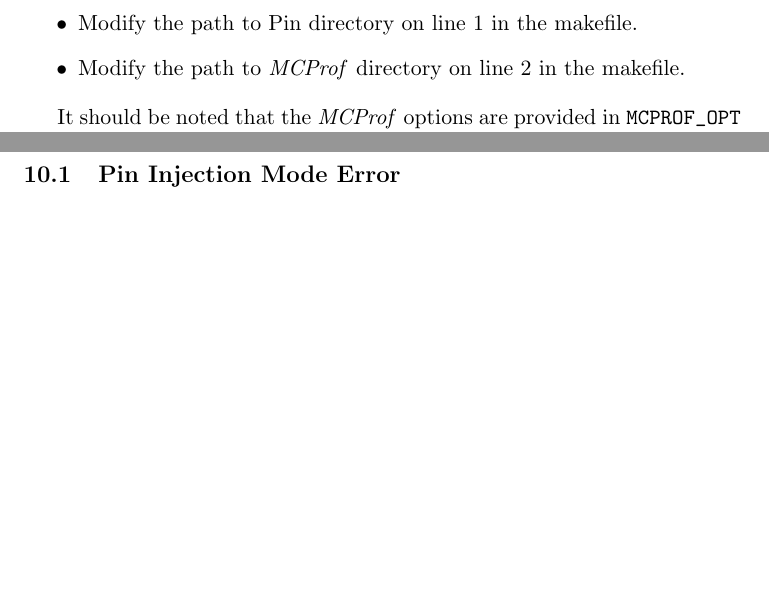
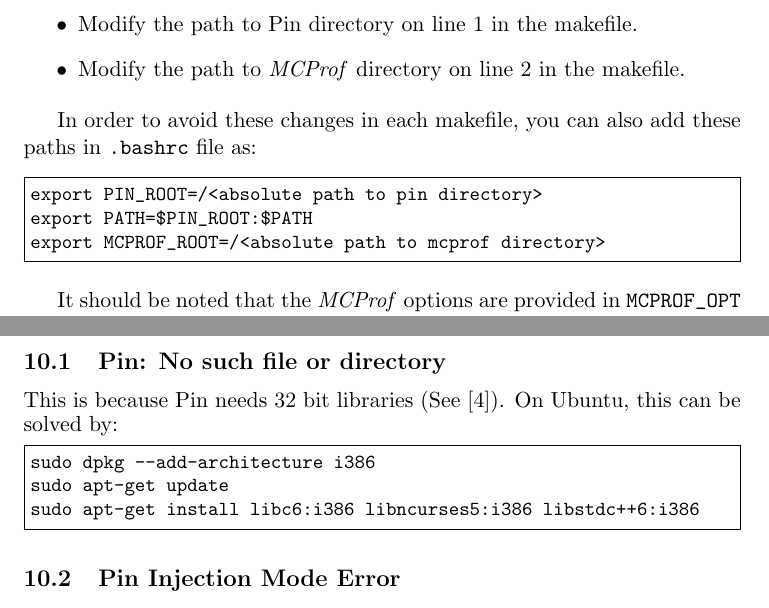
Before and after one commit to imranashraf/mcprof, a LaTeX document (doc/latex/manual.tex): two parts of pages 5 and 11 of 12 before the commit and two parts of pages 5 and 12 of 13 after it, joined at a grey line, cut so that both start at the same text, the shorter picture padded with empty space. Compiled offline with pdfLaTeX.

Commit message:
Updated manual and example application

```diff
--- a/doc/latex/manual.tex
+++ b/doc/latex/manual.tex
@@ -277,12 +277,21 @@
 application. You need to make some changes before profiling this application.
 
 \begin{itemize}
+\item Modify the path to Pin directory on line 1 in the makefile.
+\item Modify the path to \MCPROF{} directory on line 2 in the makefile.
+\end{itemize}
 
-\item Modify the path to Pin directory on line 1 in the makefile.
+In order to avoid these changes in each makefile, you can also add these paths
+in \verb|.bashrc| file as:
 
-\item Modify the path to \MCPROF{} directory on line 2 in the makefile.
-
-\end{itemize}
+{
+\small
+\begin{Verbatim}[frame=single]
+export PIN_ROOT=/<absolute path to pin directory>
+export PATH=$PIN_ROOT:$PATH
+export MCPROF_ROOT=/<absolute path to mcprof directory>
+\end{Verbatim}
+}
 
 It should be noted that the \MCPROF{} options are provided in \verb|MCPROF_OPT|
 variable in \textbf{makefile}. You can modify these options as required. The
@@ -576,6 +585,19 @@
 This section will cover some of the frequently encountered problems will
 setting-up/using \MCPROF{}.
 
+\subsection{Pin: No such file or directory}
+This is because Pin needs 32 bit libraries (See \cite{PinLibs32}).
+On Ubuntu, this can be solved by:
+{
+\small
+\begin{Verbatim}[frame=single, samepage=true]
+sudo dpkg --add-architecture i386
+sudo apt-get update
+sudo apt-get install libc6:i386 libncurses5:i386 libstdc++6:i386
+\end{Verbatim}
+}
+
+
 \subsection{Pin Injection Mode Error}
 
 On some systems if Pin (parent) injection mode is not enabled by default then
```
Also changed, not shown: doc/latex/bib/references.bib (+5 -0 lines), doc/latex/manual.pdf, doc/latex/manual.tex (3 more changed lines), 2 other files.
